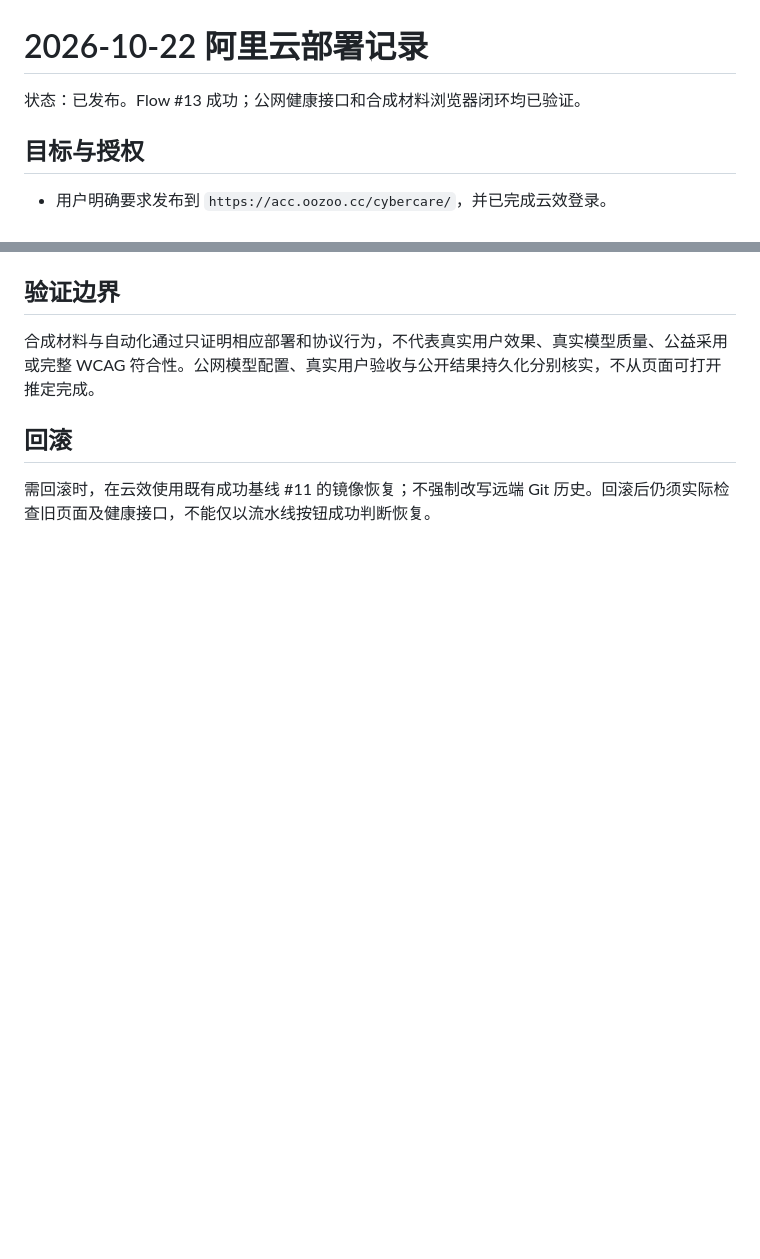
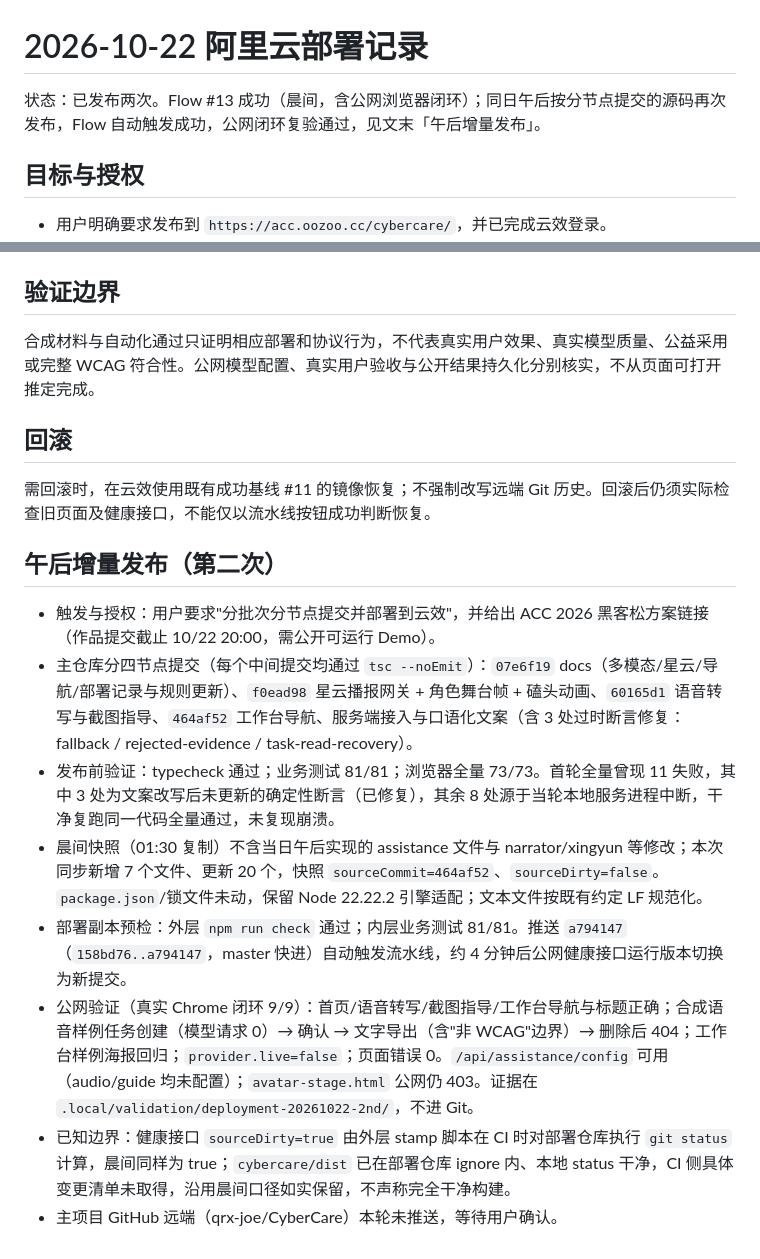
Before and after one commit to qrx-joe/CyberCare, a Markdown page: doc/deployment-20261022.md, 2 parts joined by grey strips. Rendered like a GitHub page; blank space fills up the shorter version.

Commit message:
docs: record 10/22 afternoon redeploy from batched source commits

```diff
--- a/doc/deployment-20261022.md
+++ b/doc/deployment-20261022.md
@@ -1,6 +1,6 @@
 # 2026-10-22 阿里云部署记录
 
-状态：已发布。Flow #13 成功；公网健康接口和合成材料浏览器闭环均已验证。
+状态：已发布两次。Flow #13 成功（晨间，含公网浏览器闭环）；同日午后按分节点提交的源码再次发布，Flow 自动触发成功，公网闭环复验通过，见文末「午后增量发布」。
 
 ## 目标与授权
 
@@ -50,3 +50,14 @@
 ## 回滚
 
 需回滚时，在云效使用既有成功基线 #11 的镜像恢复；不强制改写远端 Git 历史。回滚后仍须实际检查旧页面及健康接口，不能仅以流水线按钮成功判断恢复。
+
+## 午后增量发布（第二次）
+
+- 触发与授权：用户要求"分批次分节点提交并部署到云效"，并给出 ACC 2026 黑客松方案链接（作品提交截止 10/22 20:00，需公开可运行 Demo）。
+- 主仓库分四节点提交（每个中间提交均通过 `tsc --noEmit`）：`07e6f19` docs（多模态/星云/导航/部署记录与规则更新）、`f0ead98` 星云播报网关 + 角色舞台帧 + 磕头动画、`60165d1` 语音转写与截图指导、`464af52` 工作台导航、服务端接入与口语化文案（含 3 处过时断言修复：fallback / rejected-evidence / task-read-recovery）。
+- 发布前验证：typecheck 通过；业务测试 81/81；浏览器全量 73/73。首轮全量曾现 11 失败，其中 3 处为文案改写后未更新的确定性断言（已修复），其余 8 处源于当轮本地服务进程中断，干净复跑同一代码全量通过，未复现崩溃。
+- 晨间快照（01:30 复制）不含当日午后实现的 assistance 文件与 narrator/xingyun 等修改；本次同步新增 7 个文件、更新 20 个，快照 `sourceCommit=464af52`、`sourceDirty=false`。`package.json`/锁文件未动，保留 Node 22.22.2 引擎适配；文本文件按既有约定 LF 规范化。
+- 部署副本预检：外层 `npm run check` 通过；内层业务测试 81/81。推送 `a794147`（`158bd76..a794147`，master 快进）自动触发流水线，约 4 分钟后公网健康接口运行版本切换为新提交。
+- 公网验证（真实 Chrome 闭环 9/9）：首页/语音转写/截图指导/工作台导航与标题正确；合成语音样例任务创建（模型请求 0）→ 确认 → 文字导出（含"非 WCAG"边界）→ 删除后 404；工作台样例海报回归；`provider.live=false`；页面错误 0。`/api/assistance/config` 可用（audio/guide 均未配置）；`avatar-stage.html` 公网仍 403。证据在 `.local/validation/deployment-20261022-2nd/`，不进 Git。
+- 已知边界：健康接口 `sourceDirty=true` 由外层 stamp 脚本在 CI 时对部署仓库执行 `git status` 计算，晨间同样为 true；`cybercare/dist` 已在部署仓库 ignore 内、本地 status 干净，CI 侧具体变更清单未取得，沿用晨间口径如实保留，不声称完全干净构建。
+- 主项目 GitHub 远端（qrx-joe/CyberCare）本轮未推送，等待用户确认。
```
